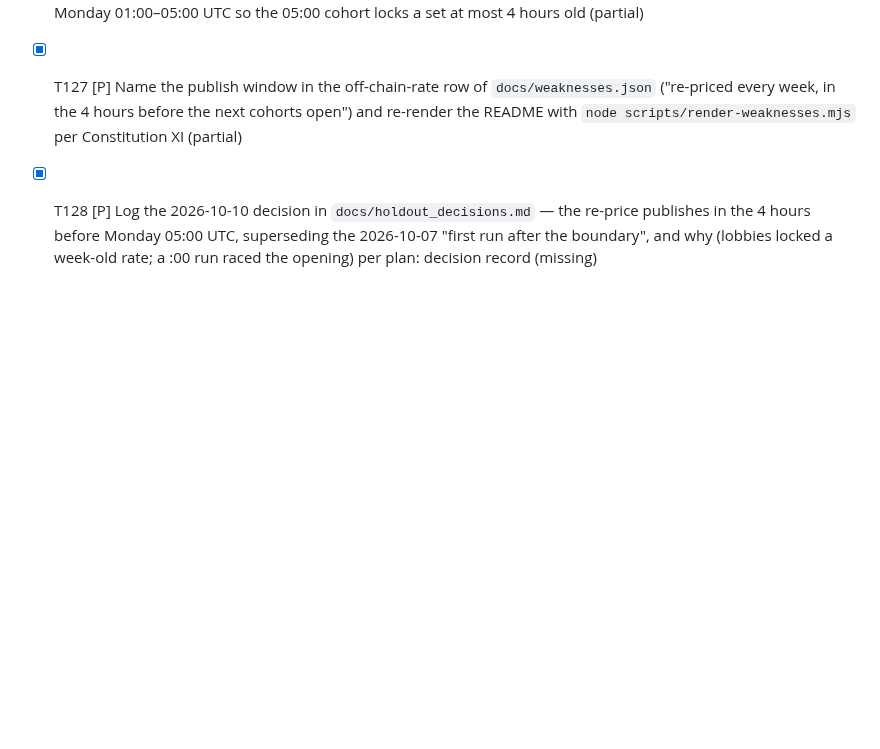
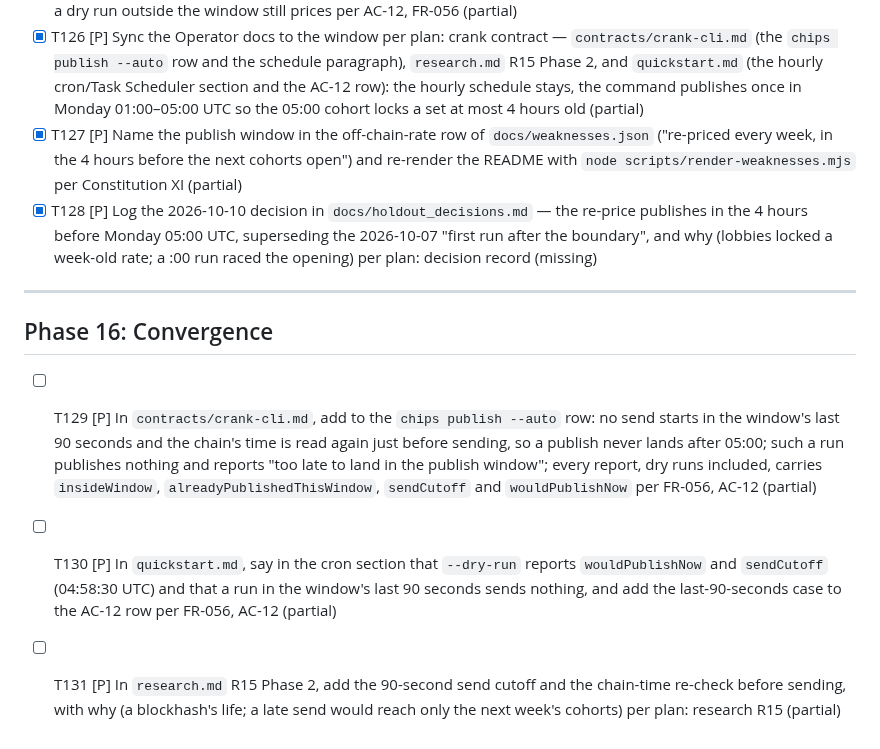
Before and after one commit to illia-loshchinin/holdout, a Markdown page: specs/001-holdout-hackathon/tasks.md, the part around the change. Rendered like a GitHub page; blank space fills up the shorter version.

Commit message:
docs(tasks): add convergence tasks for the chip send cutoff
T129-T131: name the 90-second send cutoff, the chain-time re-check and the
sendCutoff / wouldPublishNow report fields in the crank contract,
quickstart and research R15 (FR-056, AC-12).

```diff
--- a/specs/001-holdout-hackathon/tasks.md
+++ b/specs/001-holdout-hackathon/tasks.md
@@ -350,3 +350,11 @@
 - [X] T126 [P] Sync the Operator docs to the window per plan: crank contract — `contracts/crank-cli.md` (the `chips publish --auto` row and the schedule paragraph), `research.md` R15 Phase 2, and `quickstart.md` (the hourly cron/Task Scheduler section and the AC-12 row): the hourly schedule stays, the command publishes once in Monday 01:00–05:00 UTC so the 05:00 cohort locks a set at most 4 hours old (partial)
 - [X] T127 [P] Name the publish window in the off-chain-rate row of `docs/weaknesses.json` ("re-priced every week, in the 4 hours before the next cohorts open") and re-render the README with `node scripts/render-weaknesses.mjs` per Constitution XI (partial)
 - [X] T128 [P] Log the 2026-10-10 decision in `docs/holdout_decisions.md` — the re-price publishes in the 4 hours before Monday 05:00 UTC, superseding the 2026-10-07 "first run after the boundary", and why (lobbies locked a week-old rate; a :00 run raced the opening) per plan: decision record (missing)
+
+---
+
+## Phase 16: Convergence
+
+- [ ] T129 [P] In `contracts/crank-cli.md`, add to the `chips publish --auto` row: no send starts in the window's last 90 seconds and the chain's time is read again just before sending, so a publish never lands after 05:00; such a run publishes nothing and reports "too late to land in the publish window"; every report, dry runs included, carries `insideWindow`, `alreadyPublishedThisWindow`, `sendCutoff` and `wouldPublishNow` per FR-056, AC-12 (partial)
+- [ ] T130 [P] In `quickstart.md`, say in the cron section that `--dry-run` reports `wouldPublishNow` and `sendCutoff` (04:58:30 UTC) and that a run in the window's last 90 seconds sends nothing, and add the last-90-seconds case to the AC-12 row per FR-056, AC-12 (partial)
+- [ ] T131 [P] In `research.md` R15 Phase 2, add the 90-second send cutoff and the chain-time re-check before sending, with why (a blockhash's life; a late send would reach only the next week's cohorts) per plan: research R15 (partial)
```
